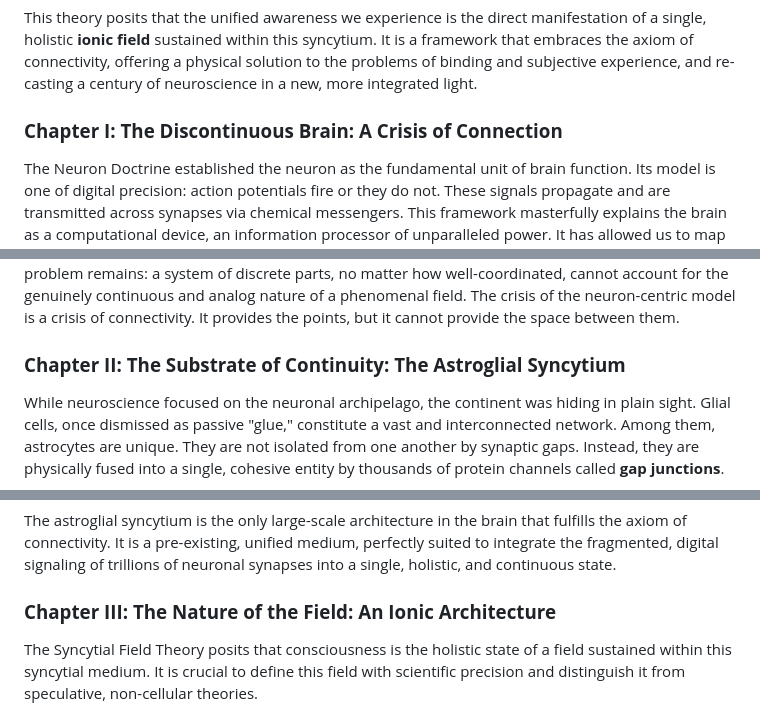
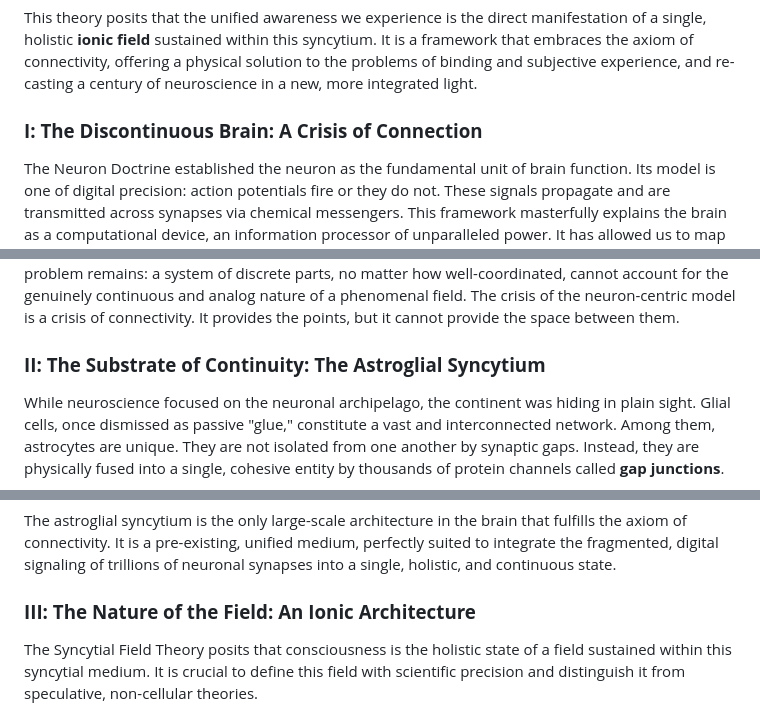
Before and after one commit to mnbnkr/The-Syncytial-Field-Theory-of-Consciousness, a Markdown page: README.md, 3 parts joined by grey strips. Drawn GitHub-style.

Commit message:
Update chapter headings

```diff
--- a/README.md
+++ b/README.md
@@ -10,7 +10,7 @@ For over a century, our model of the brain has been built upon a principle of di
 
 This theory posits that the unified awareness we experience is the direct manifestation of a single, holistic **ionic field** sustained within this syncytium. It is a framework that embraces the axiom of connectivity, offering a physical solution to the problems of binding and subjective experience, and re-casting a century of neuroscience in a new, more integrated light.
 
-### **Chapter I: The Discontinuous Brain: A Crisis of Connection**
+### **I: The Discontinuous Brain: A Crisis of Connection**
 
 The Neuron Doctrine established the neuron as the fundamental unit of brain function. Its model is one of digital precision: action potentials fire or they do not. These signals propagate and are transmitted across synapses via chemical messengers. This framework masterfully explains the brain as a computational device, an information processor of unparalleled power. It has allowed us to map circuits, understand learning, and decode the logic of neural pathways.
 
@@ -18,7 +18,7 @@ Yet, its very strength in explaining computation is its fatal weakness in explai
 
 Proposed solutions like "temporal synchrony," where neurons in different areas fire in a coordinated rhythm, are mathematically elegant but physically unsatisfying. They describe a correlation, but they do not provide a mechanism for true unity. A synchronized flashing of disconnected lights does not create a single, continuous image; it creates a pattern of synchronized but separate points. The problem remains: a system of discrete parts, no matter how well-coordinated, cannot account for the genuinely continuous and analog nature of a phenomenal field. The crisis of the neuron-centric model is a crisis of connectivity. It provides the points, but it cannot provide the space between them.
 
-### **Chapter II: The Substrate of Continuity: The Astroglial Syncytium**
+### **II: The Substrate of Continuity: The Astroglial Syncytium**
 
 While neuroscience focused on the neuronal archipelago, the continent was hiding in plain sight. Glial cells, once dismissed as passive "glue," constitute a vast and interconnected network. Among them, astrocytes are unique. They are not isolated from one another by synaptic gaps. Instead, they are physically fused into a single, cohesive entity by thousands of protein channels called **gap junctions**.
 
@@ -32,7 +32,7 @@ The electrophysiological properties of this structure, as detailed in recent res
 
 The astroglial syncytium is the only large-scale architecture in the brain that fulfills the axiom of connectivity. It is a pre-existing, unified medium, perfectly suited to integrate the fragmented, digital signaling of trillions of neuronal synapses into a single, holistic, and continuous state.
 
-### **Chapter III: The Nature of the Field: An Ionic Architecture**
+### **III: The Nature of the Field: An Ionic Architecture**
 
 The Syncytial Field Theory posits that consciousness is the holistic state of a field sustained within this syncytial medium. It is crucial to define this field with scientific precision and distinguish it from speculative, non-cellular theories.
 
```
Also changed, not shown: other parts of README.md (+5 -5 lines).
